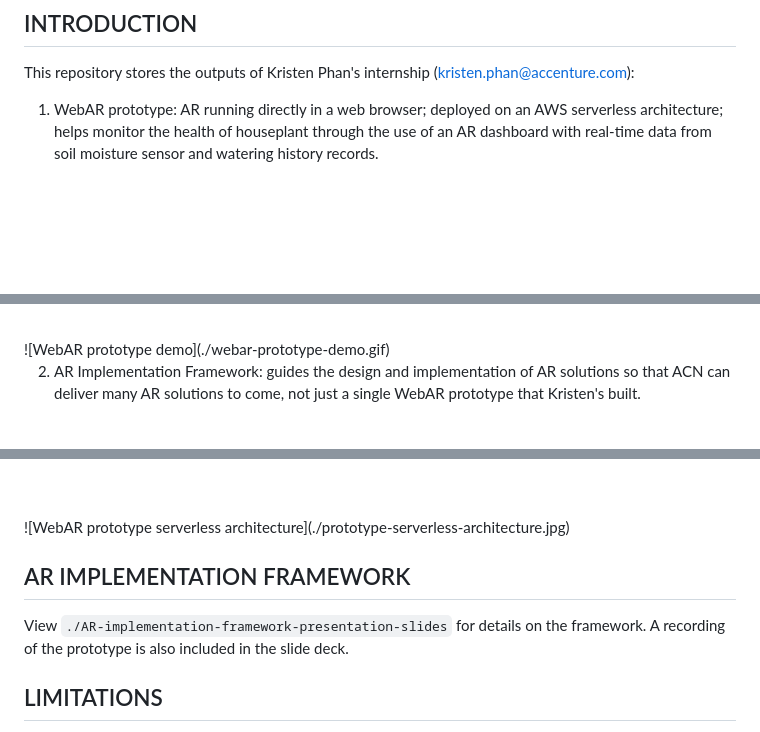
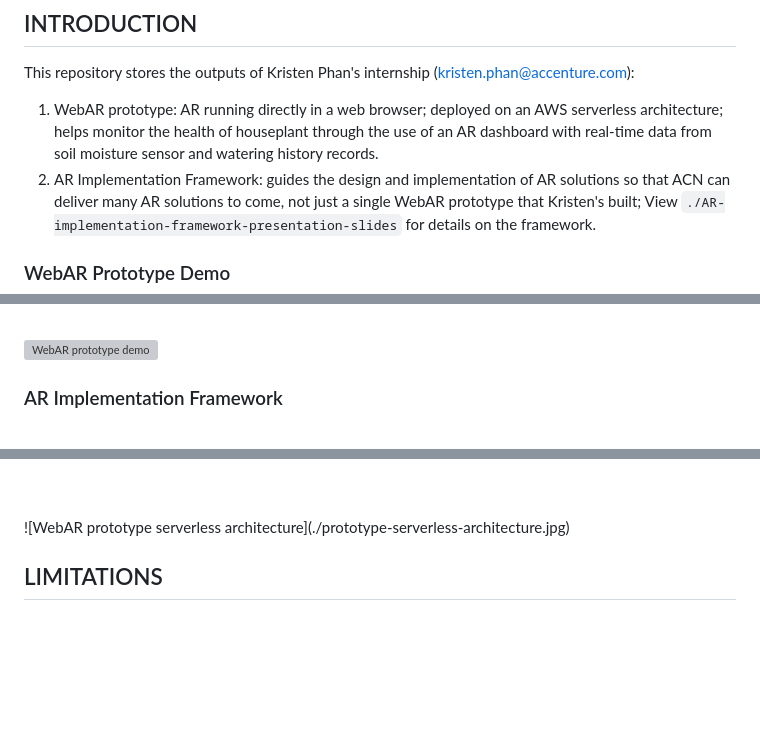
Before and after one commit to kristenphan/acn-arif-webarprototype-UT-thesis, a Markdown page: README.md, 3 parts joined by grey strips. Rendered like a GitHub page; blank space fills up the shorter version; grey boxes are pictures that could not be loaded.

````diff
--- a/README.md
+++ b/README.md
@@ -2,4 +2,7 @@
 ## INTRODUCTION
 This repository stores the outputs of Kristen Phan's internship (kristen.phan@accenture.com):
 1. WebAR prototype: AR running directly in a web browser; deployed on an AWS serverless architecture; helps monitor the health of houseplant through the use of an AR dashboard with real-time data from soil moisture sensor and watering history records.
+2. AR Implementation Framework: guides the design and implementation of AR solutions so that ACN can deliver many AR solutions to come, not just a single WebAR prototype that Kristen's built; View ```./AR-implementation-framework-presentation-slides``` for details on the framework.
+
+### WebAR Prototype Demo
 <br />
@@ -7,5 +10,5 @@ This repository stores the outputs of Kristen Phan's internship (kristen.phan@ac
 ![WebAR prototype demo](./webar-prototype-demo.gif)
 <br />
 
-2. AR Implementation Framework: guides the design and implementation of AR solutions so that ACN can deliver many AR solutions to come, not just a single WebAR prototype that Kristen's built.
+### AR Implementation Framework
 <br />
@@ -47,9 +50,6 @@ This repository stores the outputs of Kristen Phan's internship (kristen.phan@ac
 <br />
 ![WebAR prototype serverless architecture](./prototype-serverless-architecture.jpg)
 <br />
-
-## AR IMPLEMENTATION FRAMEWORK
-View ```./AR-implementation-framework-presentation-slides``` for details on the framework. A recording of the prototype is also included in the slide deck.
 
 ## LIMITATIONS
 1. IAM permissions in Appendix A should be restricted for S3, IoT, and CloudFront. Full access was given during development because of time constraints.
````
Also changed, not shown: other parts of README.md (+2 -2 lines).
